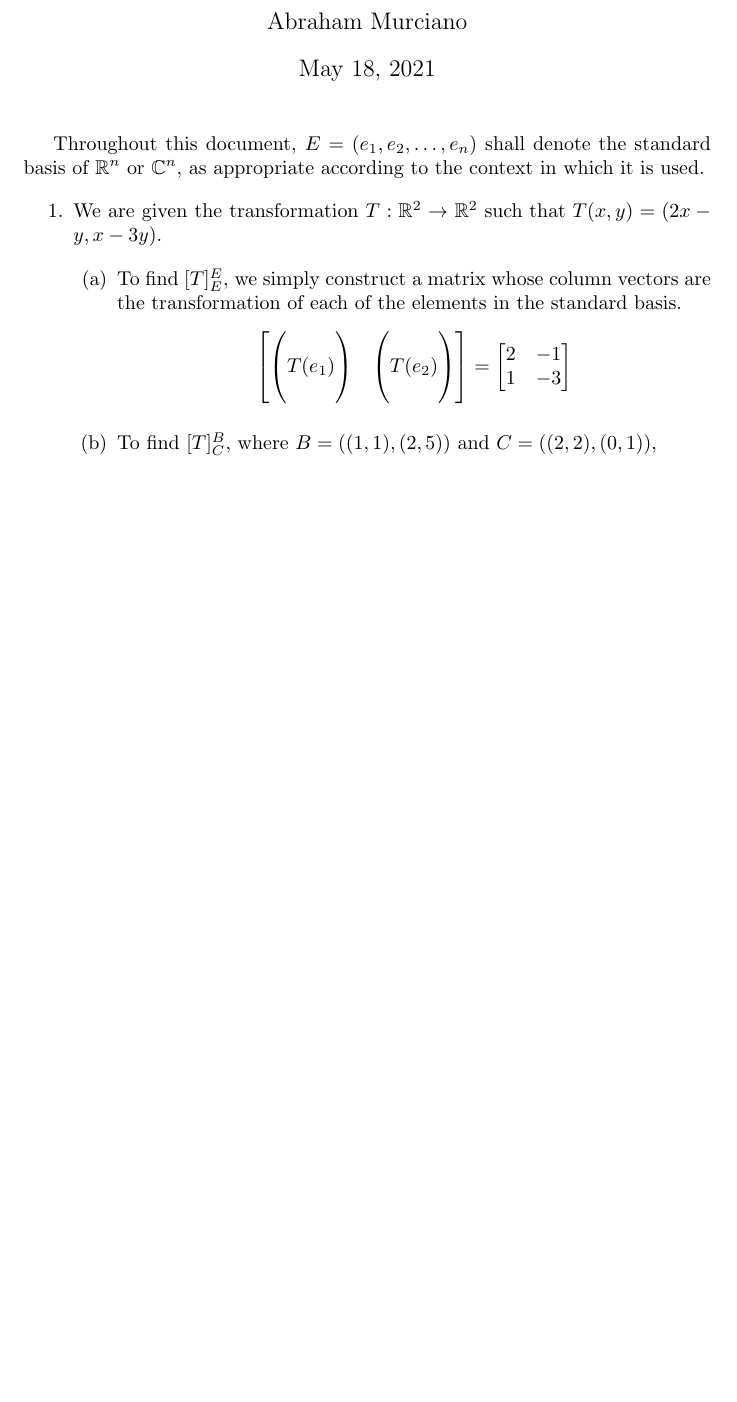
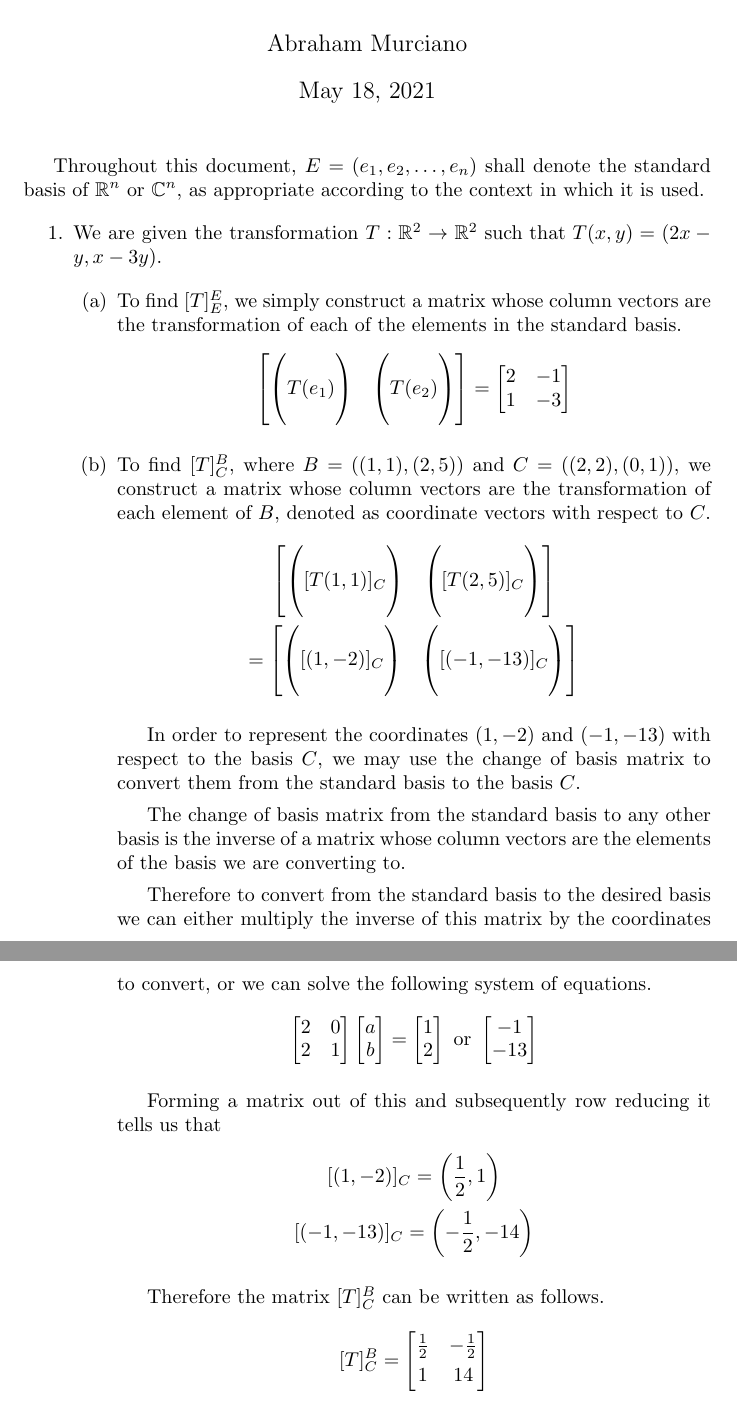
Before and after one commit to abrahammurciano/homework, a LaTeX problem sheet (3rd-Year/Linear-Algebra-2/HW4---Coordinates-and-Change-of-Basis/HW4---Coordinates-and-Change-of-Basis.tex): part of the page before the commit and two parts of pages 1 and 2 of 2 after it, the two joined at a grey line, cut so that both start at the same text, the shorter picture padded with empty space. Compiled offline with pdfLaTeX.

Commit message:
q1b seems wrong

```diff
--- a/3rd-Year/Linear-Algebra-2/HW4---Coordinates-and-Change-of-Basis/HW4---Coordinates-and-Change-of-Basis.tex
+++ b/3rd-Year/Linear-Algebra-2/HW4---Coordinates-and-Change-of-Basis/HW4---Coordinates-and-Change-of-Basis.tex
@@ -37,10 +37,10 @@ Throughout this document, \(E = (e_1, e_2, \dots, e_n)\) shall denote the standa
 				\begin{equation*}
 					\left[ \begin{matrix}
 							\left( \begin{matrix}
-						      \\ T(e_1) \\ {}
+								{} \\ T(e_1) \\ {}
 							\end{matrix} \right) &
 							\left( \begin{matrix}
-						      \\ T(e_2) \\ {}
+								{} \\ T(e_2) \\ {}
 							\end{matrix} \right)
 						\end{matrix} \right]
 					= \left[ \begin{matrix}
@@ -49,7 +49,59 @@ Throughout this document, \(E = (e_1, e_2, \dots, e_n)\) shall denote the standa
 						\end{matrix} \right]
 				\end{equation*}
 			\item
-		      To find \([T]^B_C\), where \(B = ((1,1), (2,5))\) and \(C=((2,2), (0,1))\),
+				To find \([T]^B_C\), where \(B = ((1,1), (2,5))\) and \(C=((2,2), (0,1))\), we construct a matrix whose column vectors are the transformation of each element of \(B\), denoted as coordinate vectors with respect to \(C\).
+				\begin{gather*}
+					\left[ \begin{matrix}
+							\left( \begin{matrix}
+								{} \\ [T(1,1)]_C \\ {}
+							\end{matrix} \right) &
+							\left( \begin{matrix}
+								{} \\ [T(2,5)]_C \\ {}
+							\end{matrix} \right)
+						\end{matrix} \right] \\
+					=\left[ \begin{matrix}
+							\left( \begin{matrix}
+								{} \\ [(1,-2)]_C \\ {}
+							\end{matrix} \right) &
+							\left( \begin{matrix}
+								{} \\ [(-1,-13)]_C \\ {}
+							\end{matrix} \right)
+						\end{matrix} \right]
+				\end{gather*}
+
+				In order to represent the coordinates \((1, -2)\) and \((-1, -13)\) with respect to the basis \(C\), we may use the change of basis matrix to convert them from the standard basis to the basis \(C\).
+
+				The change of basis matrix from the standard basis to any other basis is the inverse of a matrix whose column vectors are the elements of the basis we are converting to.
+
+				Therefore to convert from the standard basis to the desired basis we can either multiply the inverse of this matrix by the coordinates to convert, or we can solve the following system of equations.
+				\begin{gather*}
+					\left[ \begin{matrix}
+							2 & 0 \\ 2 & 1
+						\end{matrix} \right]
+					\left[ \begin{matrix}
+							a \\ b
+						\end{matrix} \right]
+					= \left[ \begin{matrix}
+							1 \\ 2
+						\end{matrix} \right]
+					\text{ or } \left[ \begin{matrix}
+							-1 \\ -13
+						\end{matrix} \right]
+				\end{gather*}
+
+				Forming a matrix out of this and subsequently row reducing it tells us that
+				\begin{gather*}
+					[(1,-2)]_C = \left( \frac{1}{2}, 1 \right) \\
+					[(-1,-13)]_C = \left( -\frac{1}{2}, -14 \right)
+				\end{gather*}
+
+				Therefore the matrix \([T]^B_C\) can be written as follows.
+				\begin{equation*}
+					[T]^B_C = \left[ \begin{matrix}
+							\frac{1}{2} & -\frac{1}{2} \\[3pt]
+							1           & 14
+						\end{matrix} \right]
+				\end{equation*}
 		\end{enumerate}
 
 \end{answers}
```
Also changed, not shown: 3rd-Year/Linear-Algebra-2/HW4---Coordinates-and-Change-of-Basis/HW4---Coordinates-and-Change-of-Basis.pdf. Lines whose indentation alone changed are shown as unchanged.
